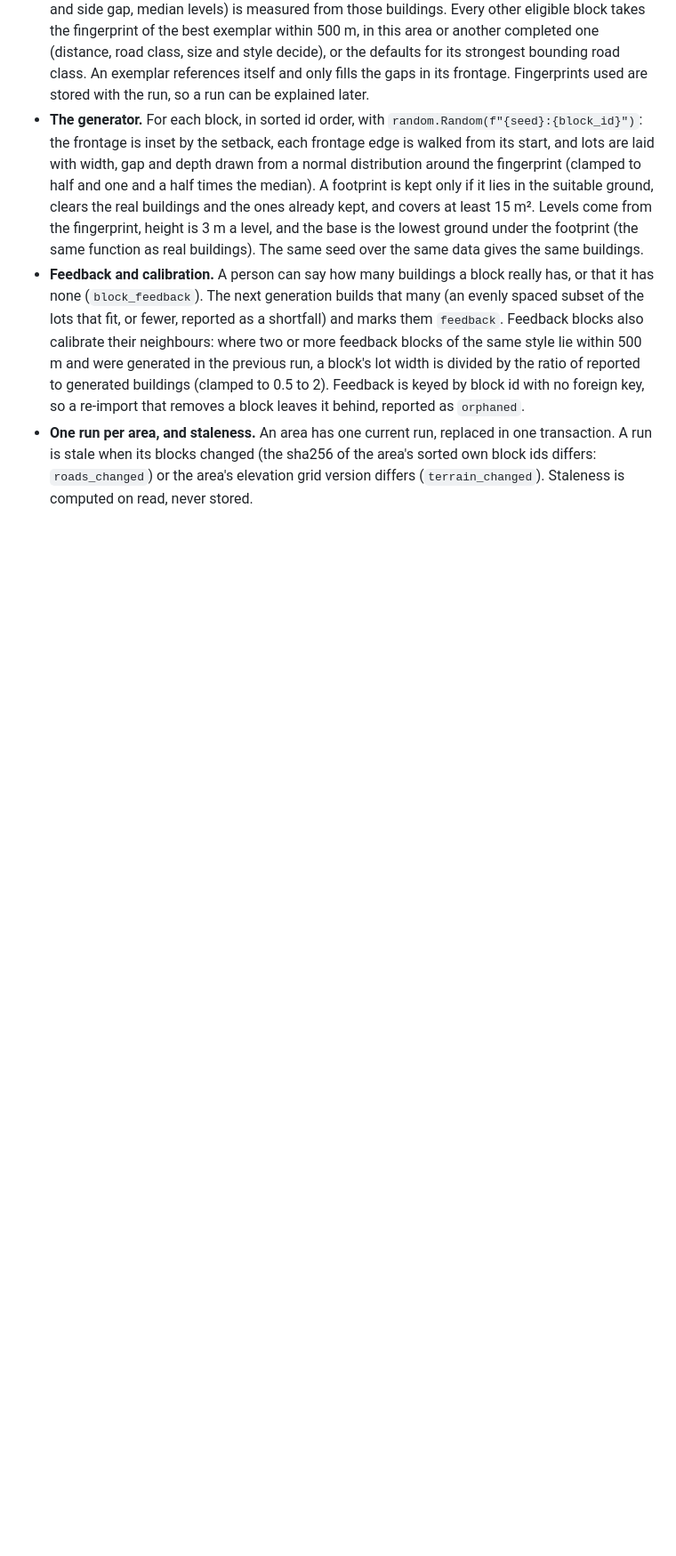
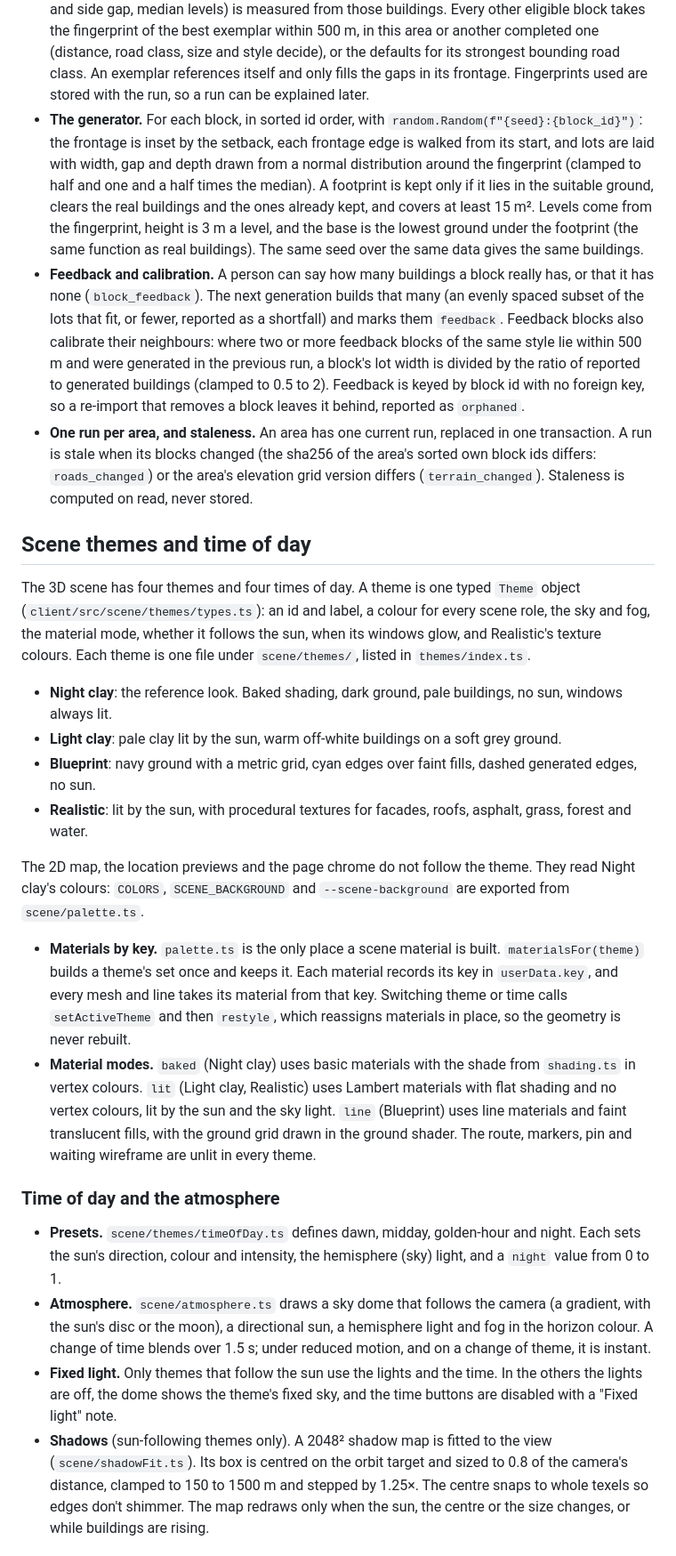
Before and after one commit to josuecm13/geospatial-reconstruction-engine, a Markdown page: docs/architecture.md, the part around one of its changes. Shown at 89% size. Rendered like a GitHub page; blank space fills up the shorter version.

Commit message:
docs: scene themes and time of day in the architecture (#141)
Co-Authored-By: Claude Haiku 5.5 <noreply@anthropic.com>

```diff
--- a/docs/architecture.md
+++ b/docs/architecture.md
@@ -192,3 +192,41 @@ the archived change's `design.md` (`openspec/changes/archive/2026-10-11-add-gene
   `roads_changed`) or the area's elevation grid version differs (`terrain_changed`). Staleness is
   computed on read, never stored.
 
+## Scene themes and time of day
+
+The 3D scene has four themes and four times of day. A theme is one typed `Theme` object
+(`client/src/scene/themes/types.ts`): an id and label, a colour for every scene role, the sky and fog,
+the material mode, whether it follows the sun, when its windows glow, and Realistic's texture colours.
+Each theme is one file under `scene/themes/`, listed in `themes/index.ts`.
+
+- **Night clay**: the reference look. Baked shading, dark ground, pale buildings, no sun, windows always lit.
+- **Light clay**: pale clay lit by the sun, warm off-white buildings on a soft grey ground.
+- **Blueprint**: navy ground with a metric grid, cyan edges over faint fills, dashed generated edges, no sun.
+- **Realistic**: lit by the sun, with procedural textures for facades, roofs, asphalt, grass, forest and water.
+
+The 2D map, the location previews and the page chrome do not follow the theme. They read Night clay's
+colours: `COLORS`, `SCENE_BACKGROUND` and `--scene-background` are exported from `scene/palette.ts`.
+
+- **Materials by key.** `palette.ts` is the only place a scene material is built. `materialsFor(theme)`
+  builds a theme's set once and keeps it. Each material records its key in `userData.key`, and every mesh
+  and line takes its material from that key. Switching theme or time calls `setActiveTheme` and then
+  `restyle`, which reassigns materials in place, so the geometry is never rebuilt.
+- **Material modes.** `baked` (Night clay) uses basic materials with the shade from `shading.ts` in vertex
+  colours. `lit` (Light clay, Realistic) uses Lambert materials with flat shading and no vertex colours, lit by
+  the sun and the sky light. `line` (Blueprint) uses line materials and faint translucent fills, with the
+  ground grid drawn in the ground shader. The route, markers, pin and waiting wireframe are unlit in every theme.
+
+### Time of day and the atmosphere
+
+- **Presets.** `scene/themes/timeOfDay.ts` defines dawn, midday, golden-hour and night. Each sets the sun's
+  direction, colour and intensity, the hemisphere (sky) light, and a `night` value from 0 to 1.
+- **Atmosphere.** `scene/atmosphere.ts` draws a sky dome that follows the camera (a gradient, with the sun's
+  disc or the moon), a directional sun, a hemisphere light and fog in the horizon colour. A change of time
+  blends over 1.5 s; under reduced motion, and on a change of theme, it is instant.
+- **Fixed light.** Only themes that follow the sun use the lights and the time. In the others the lights are
+  off, the dome shows the theme's fixed sky, and the time buttons are disabled with a "Fixed light" note.
+- **Shadows** (sun-following themes only). A 2048² shadow map is fitted to the view (`scene/shadowFit.ts`).
+  Its box is centred on the orbit target and sized to 0.8 of the camera's distance, clamped to 150 to 1500 m
+  and stepped by 1.25×. The centre snaps to whole texels so edges don't shimmer. The map redraws only when the
+  sun, the centre or the size changes, or while buildings are rising.
+
```
Also changed, not shown: other parts of docs/architecture.md (+24 -0 lines), docs/client-features.md (+3 -0 lines).
